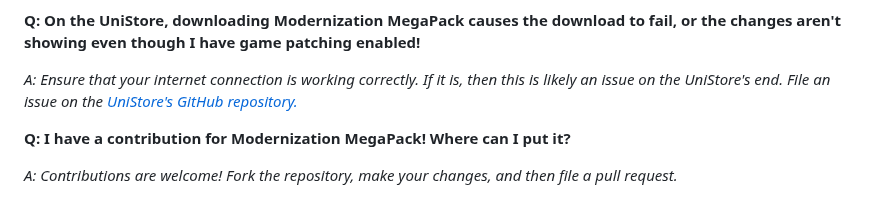
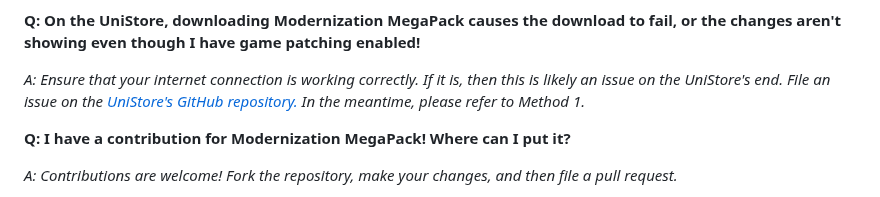
Before and after one commit to wyndchyme/mc3ds-modern, a Markdown page: README.md, the part around the change. GitHub-like rendering.

Commit message:
Slight tweak to FAQs

```diff
--- a/README.md
+++ b/README.md
@@ -142,7 +142,7 @@ _A: The way the UniStore works is that it downloads the Modernization MegaPack a
 
 **Q: On the UniStore, downloading Modernization MegaPack causes the download to fail, or the changes aren't showing even though I have game patching enabled!**
 
-_A: Ensure that your internet connection is working correctly. If it is, then this is likely an issue on the UniStore's end. File an issue on the [UniStore's GitHub repository.](https://github.com/Minecraft-3DS-Community/Minecraft-3ds-unistore/issues)_
+_A: Ensure that your internet connection is working correctly. If it is, then this is likely an issue on the UniStore's end. File an issue on the [UniStore's GitHub repository.](https://github.com/Minecraft-3DS-Community/Minecraft-3ds-unistore/issues) In the meantime, please refer to Method 1._
 
 **Q: I have a contribution for Modernization MegaPack! Where can I put it?**
 
```
